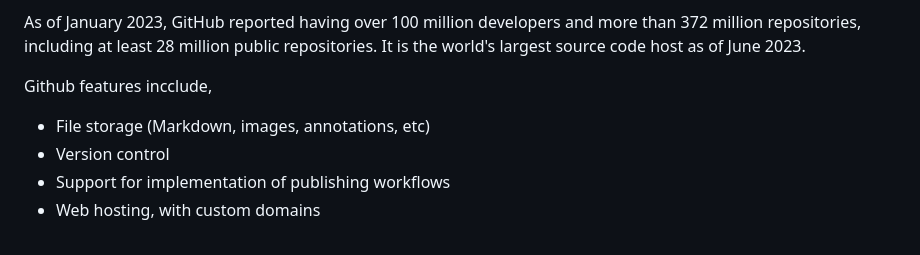
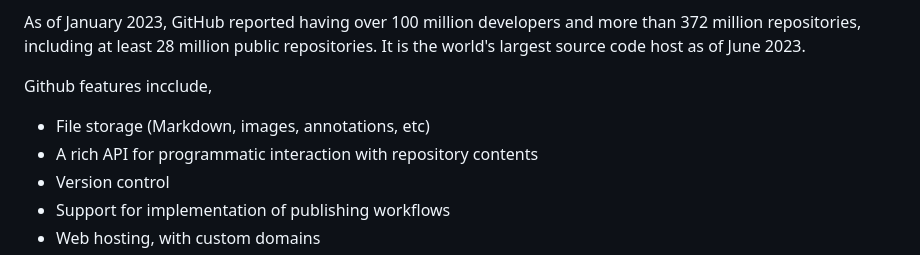
Before and after one commit to rsnyder/uva-demo, a Markdown page: README.md, the part around the change. GitHub-like rendering.

```diff
--- a/README.md
+++ b/README.md
@@ -40,6 +40,7 @@ As of January 2023, GitHub reported having over 100 million developers and more
 Github features incclude,
 
 - File storage (Markdown, images, annotations, etc)
+- A rich API for programmatic interaction with repository contents
 - Version control
 - Support for implementation of publishing workflows
 - Web hosting, with custom domains
```
